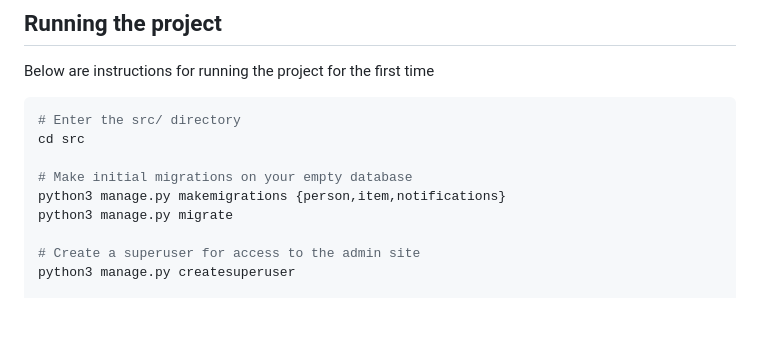
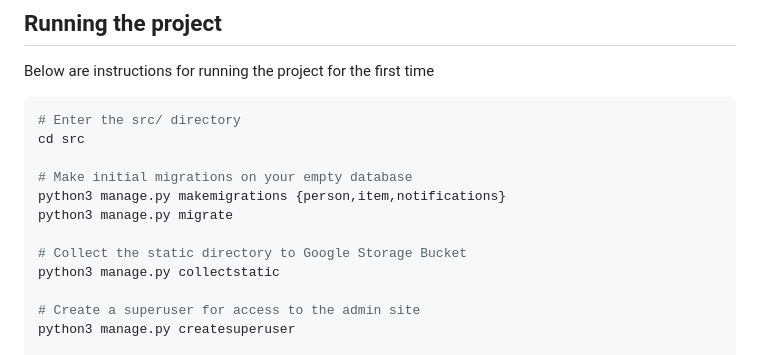
Before and after one commit to mikaeleythor/firesale, a Markdown page: README.md, the part around the change. Drawn GitHub-style; blank space fills up the shorter version.

```diff
--- a/README.md
+++ b/README.md
@@ -59,6 +59,9 @@ cd src
 # Make initial migrations on your empty database
 python3 manage.py makemigrations {person,item,notifications}
 python3 manage.py migrate
+
+# Collect the static directory to Google Storage Bucket
+python3 manage.py collectstatic
 
 # Create a superuser for access to the admin site
 python3 manage.py createsuperuser
```
